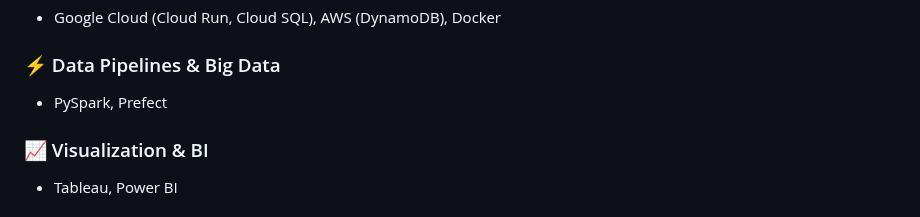
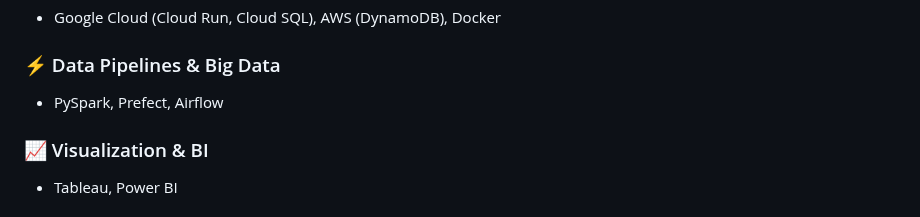
Before and after one commit to MagicDash91/ML-Engineering-Project, a Markdown page: README.md, the part around the change. GitHub-like rendering.

```diff
--- a/README.md
+++ b/README.md
@@ -133,7 +133,7 @@ Features :
 - Google Cloud (Cloud Run, Cloud SQL), AWS (DynamoDB), Docker
 
 ### ⚡ Data Pipelines & Big Data
-- PySpark, Prefect
+- PySpark, Prefect, Airflow
 
 ### 📈 Visualization & BI
 - Tableau, Power BI
```
